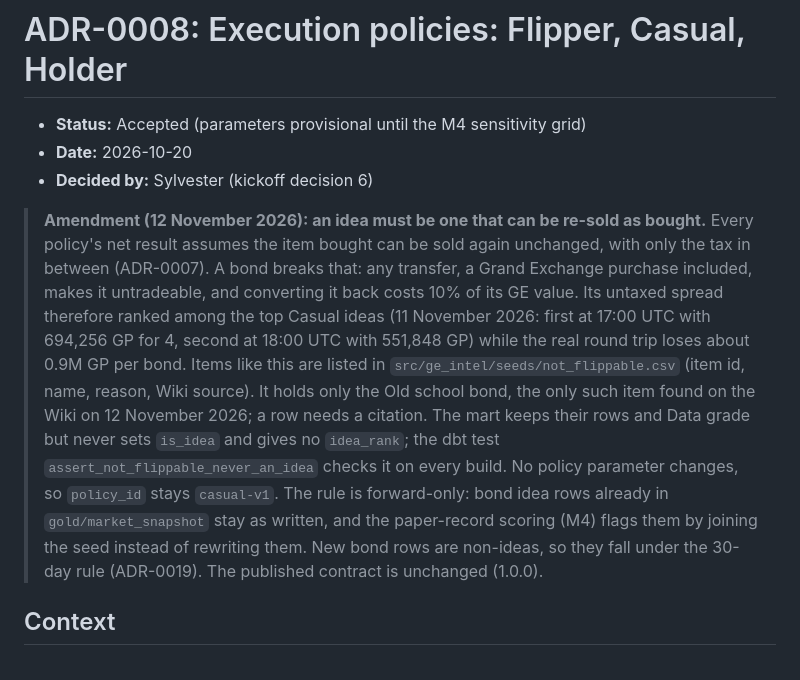
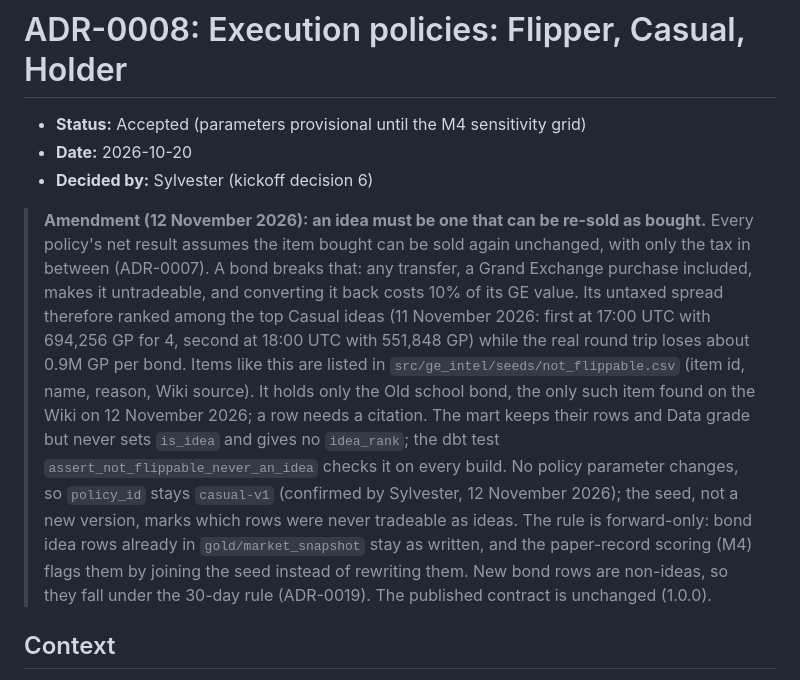
Before and after one commit to sKoih-pond/osrs-ge-market-intel, a Markdown page: docs/adr/0008-execution-policies.md, the part around the change. Rendered like a GitHub page.

Commit message:
ADR-0008 amendment: record that policy_id stays casual-v1 (Sylvester)
Co-Authored-By: Claude Opus 5.5 <noreply@anthropic.com>

```diff
--- a/docs/adr/0008-execution-policies.md
+++ b/docs/adr/0008-execution-policies.md
@@ -4,7 +4,7 @@
 - **Date:** 2026-10-20
 - **Decided by:** Sylvester (kickoff decision 6)
 
-> **Amendment (12 November 2026): an idea must be one that can be re-sold as bought.** Every policy's net result assumes the item bought can be sold again unchanged, with only the tax in between (ADR-0007). A bond breaks that: any transfer, a Grand Exchange purchase included, makes it untradeable, and converting it back costs 10% of its GE value. Its untaxed spread therefore ranked among the top Casual ideas (11 November 2026: first at 17:00 UTC with 694,256 GP for 4, second at 18:00 UTC with 551,848 GP) while the real round trip loses about 0.9M GP per bond. Items like this are listed in `src/ge_intel/seeds/not_flippable.csv` (item id, name, reason, Wiki source). It holds only the Old school bond, the only such item found on the Wiki on 12 November 2026; a row needs a citation. The mart keeps their rows and Data grade but never sets `is_idea` and gives no `idea_rank`; the dbt test `assert_not_flippable_never_an_idea` checks it on every build. No policy parameter changes, so `policy_id` stays `casual-v1`. The rule is forward-only: bond idea rows already in `gold/market_snapshot` stay as written, and the paper-record scoring (M4) flags them by joining the seed instead of rewriting them. New bond rows are non-ideas, so they fall under the 30-day rule (ADR-0019). The published contract is unchanged (1.0.0).
+> **Amendment (12 November 2026): an idea must be one that can be re-sold as bought.** Every policy's net result assumes the item bought can be sold again unchanged, with only the tax in between (ADR-0007). A bond breaks that: any transfer, a Grand Exchange purchase included, makes it untradeable, and converting it back costs 10% of its GE value. Its untaxed spread therefore ranked among the top Casual ideas (11 November 2026: first at 17:00 UTC with 694,256 GP for 4, second at 18:00 UTC with 551,848 GP) while the real round trip loses about 0.9M GP per bond. Items like this are listed in `src/ge_intel/seeds/not_flippable.csv` (item id, name, reason, Wiki source). It holds only the Old school bond, the only such item found on the Wiki on 12 November 2026; a row needs a citation. The mart keeps their rows and Data grade but never sets `is_idea` and gives no `idea_rank`; the dbt test `assert_not_flippable_never_an_idea` checks it on every build. No policy parameter changes, so `policy_id` stays `casual-v1` (confirmed by Sylvester, 12 November 2026); the seed, not a new version, marks which rows were never tradeable as ideas. The rule is forward-only: bond idea rows already in `gold/market_snapshot` stay as written, and the paper-record scoring (M4) flags them by joining the seed instead of rewriting them. New bond rows are non-ideas, so they fall under the 30-day rule (ADR-0019). The published contract is unchanged (1.0.0).
 
 ## Context
 
```
